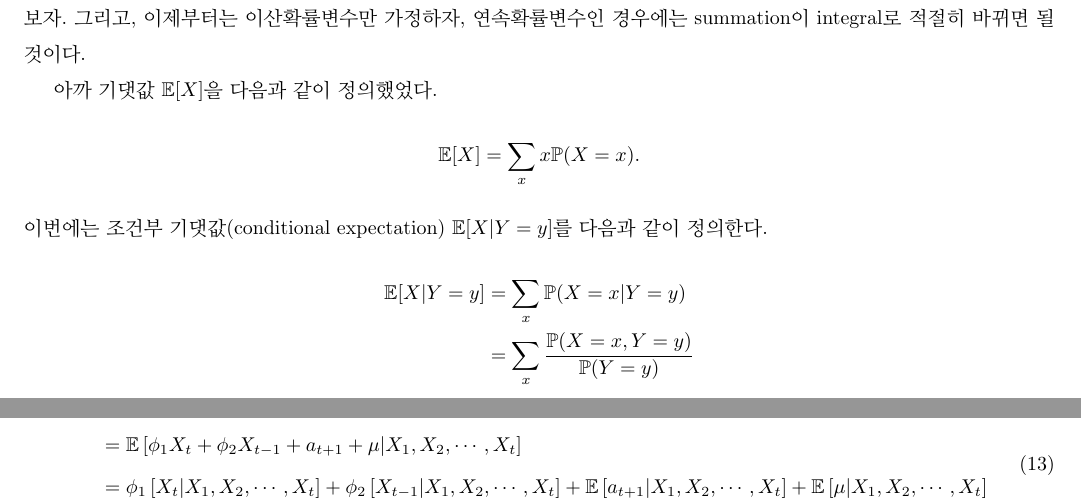
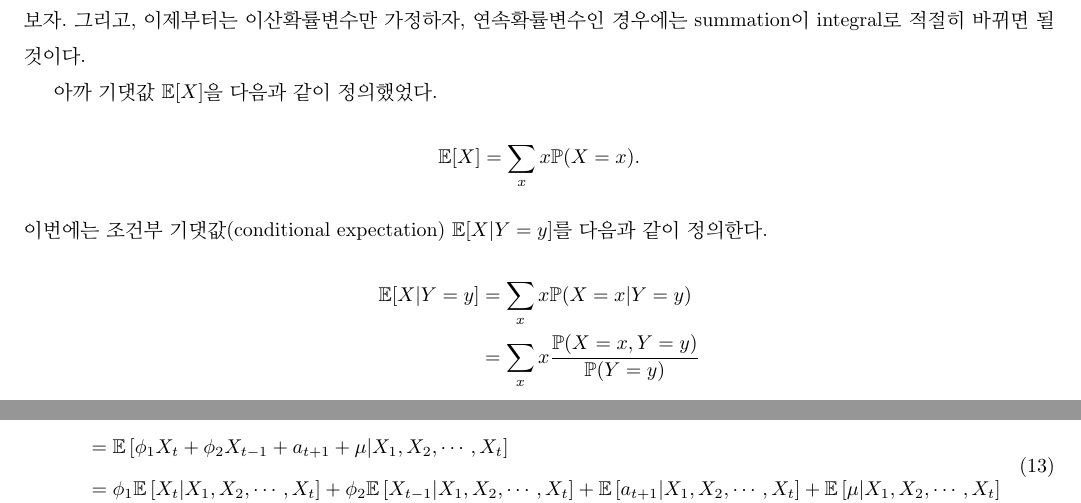
Before and after one commit to govin08/basic_math, a LaTeX document (2022/Time_Series_Regression/1216_ARIMA model_6/1216_ARIMA model_6.tex): two parts of pages 8 and 14 of 15, joined at a grey line, cut so that both start at the same text. Compiled offline with pdfLaTeX.

Commit message:
model6 completed

```diff
--- a/2022/Time_Series_Regression/1216_ARIMA model_6/1216_ARIMA model_6.tex
+++ b/2022/Time_Series_Regression/1216_ARIMA model_6/1216_ARIMA model_6.tex
@@ -265,8 +265,8 @@ X(6)=0\\
 이번에는 조건부 기댓값(conditional expectation) \(\mathbb E[X|Y=y]\)를 다음과 같이 정의한다.
 \begin{align*}
 \mathbb E[X|Y=y]
-&=\sum_x\mathbb P(X=x|Y=y)\\
-&=\sum_x\frac{\mathbb P(X=x, Y=y)}{\mathbb P(Y=y)}
+&=\sum_xx\mathbb P(X=x|Y=y)\\
+&=\sum_xx\frac{\mathbb P(X=x, Y=y)}{\mathbb P(Y=y)}
 \end{align*}
 
 예를 들어보자.
@@ -637,7 +637,7 @@ X_{t+1}=\phi_1X_t+\phi_2X_{t-1}+a_{t+1}+\mu
 \hat X_{t+1}
 &=\mathbb E\left[X_{t+1}|X_1,X_2,\cdots,X_t\right]\\
 &=\mathbb E\left[\phi_1X_t+\phi_2X_{t-1}+a_{t+1}+\mu|X_1,X_2,\cdots,X_t\right]\\
-&=\phi_1\left[X_t|X_1,X_2,\cdots,X_t\right]+\phi_2\left[X_{t-1}|X_1,X_2,\cdots,X_t\right]+\mathbb E\left[a_{t+1}|X_1,X_2,\cdots,X_t\right]+\mathbb E\left[\mu|X_1,X_2,\cdots,X_t\right]\\
+&=\phi_1\mathbb E\left[X_t|X_1,X_2,\cdots,X_t\right]+\phi_2\mathbb E\left[X_{t-1}|X_1,X_2,\cdots,X_t\right]+\mathbb E\left[a_{t+1}|X_1,X_2,\cdots,X_t\right]+\mathbb E\left[\mu|X_1,X_2,\cdots,X_t\right]\\
 &=\phi_1 X_t+\phi_2 X_{t-1}+\mu
 \end{aligned}
 \end{equation}
```
Also changed, not shown: 2022/Time_Series_Regression/1216_ARIMA model_6/1216_ARIMA model_6.tex (6 more changed lines), 3 other files.
